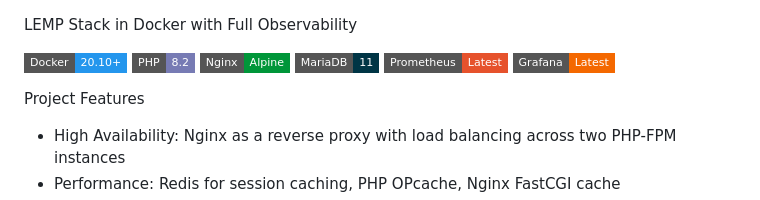
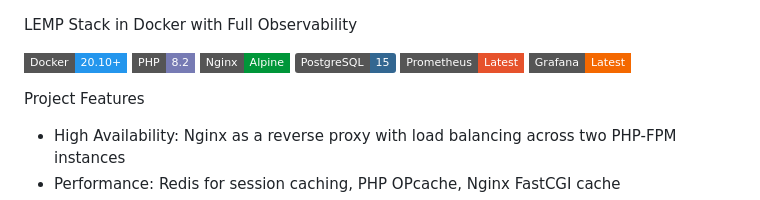
Before and after one commit to notrootbutclose/LEPP-Docker, a Markdown page: README.md, the part around the change. GitHub-like rendering; badges without logos.

Commit message:
Replace MariaDB badge with PostgreSQL

```diff
--- a/README.md
+++ b/README.md
@@ -3,7 +3,7 @@ LEMP Stack in Docker with Full Observability
 [![Docker](https://img.shields.io/badge/Docker-20.10%2B-2496ED?logo=docker&logoColor=white&style=flat-square)](https://docs.docker.com/)
 [![PHP](https://img.shields.io/badge/PHP-8.2-777BB4?logo=php&logoColor=white&style=flat-square)](https://www.php.net/)
 [![Nginx](https://img.shields.io/badge/Nginx-Alpine-009639?logo=nginx&logoColor=white&style=flat-square)](https://nginx.org/)
-[![MariaDB](https://img.shields.io/badge/MariaDB-11-003545?logo=mariadb&logoColor=white&style=flat-square)](https://mariadb.org/)
+[![PostgreSQL](https://img.shields.io/badge/PostgreSQL-15-336791?logo=postgresql&logoColor=white)](https://www.postgresql.org/)
 [![Prometheus](https://img.shields.io/badge/Prometheus-Latest-E6522C?logo=prometheus&logoColor=white&style=flat-square)](https://prometheus.io/)
 [![Grafana](https://img.shields.io/badge/Grafana-Latest-F46800?logo=grafana&logoColor=white&style=flat-square)](https://grafana.com/)
 
```
